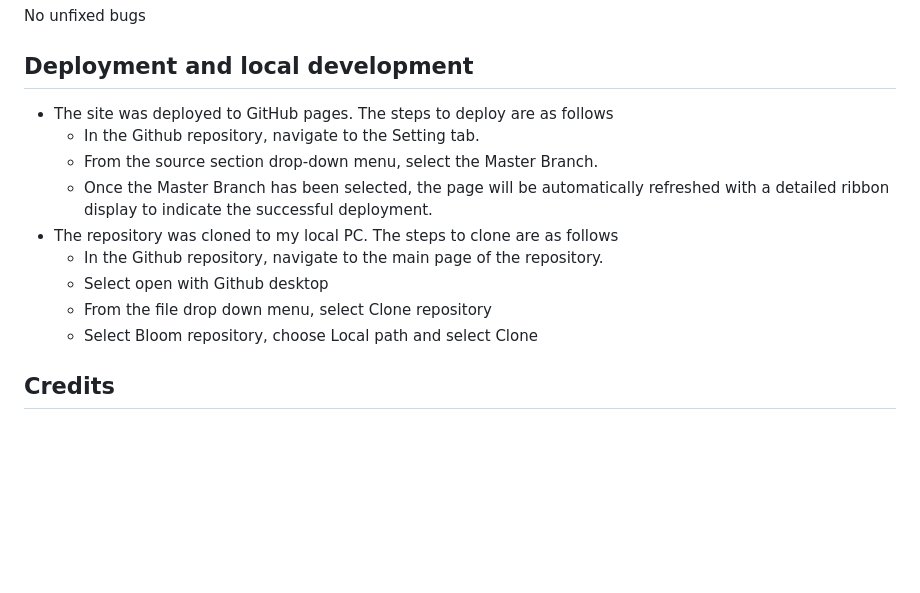
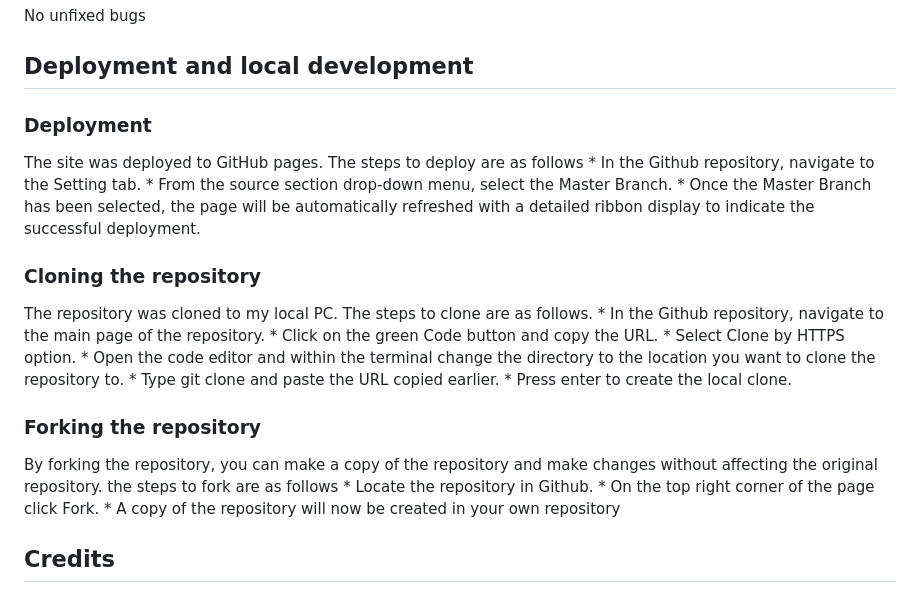
Before and after one commit to eric-blake/Bloom, a Markdown page: README.md, the part around the change. GitHub-like rendering; blank space fills up the shorter version.

Commit message:
update deployment section in README file

```diff
--- a/README.md
+++ b/README.md
@@ -104,16 +104,27 @@ No unfixed bugs
 
 
 ## Deployment and local development
-* The site was deployed to GitHub pages. The steps to deploy are as follows
+### Deployment
+The site was deployed to GitHub pages. The steps to deploy are as follows
     * In the Github repository, navigate to the Setting tab.
     * From the source section drop-down menu, select the Master Branch.
     * Once the Master Branch has been selected, the page will be automatically refreshed with a detailed ribbon display to indicate the successful deployment.
-* The repository was cloned to my local PC. The steps to clone are as follows
+
+### Cloning the repository
+The repository was cloned to my local PC. The steps to clone are as follows.
     * In the Github repository, navigate to the main page of the repository.
-    * Select open with Github desktop
-    * From the file drop down menu, select Clone repository
-    * Select Bloom repository, choose Local path and select Clone
+    * Click on the green Code button and copy the URL.
+    * Select Clone by HTTPS option.
+    * Open the code editor and within the terminal change the directory to the location you want to clone the repository to.
+    * Type git clone and paste the URL copied earlier.
+    * Press enter to create the local clone.
 
+
+### Forking the repository
+By forking the repository, you can make a copy of the repository and make changes without affecting the original repository. the steps to fork are as follows
+    * Locate the repository in Github.
+    * On the top right corner of the page click Fork.
+    * A copy of the repository will now be created in your own repository
 
 ## Credits
  * The images on the Home, attractions and contact pages were taken from [Pexels](https://www.pexels.com/ "Pexels").
```
